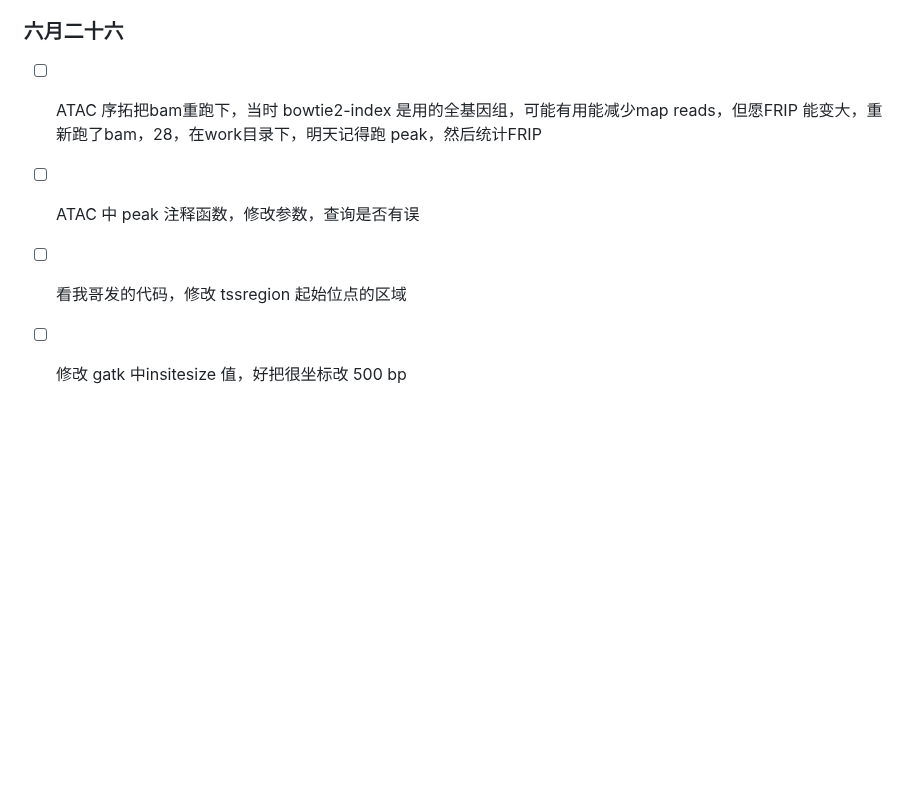
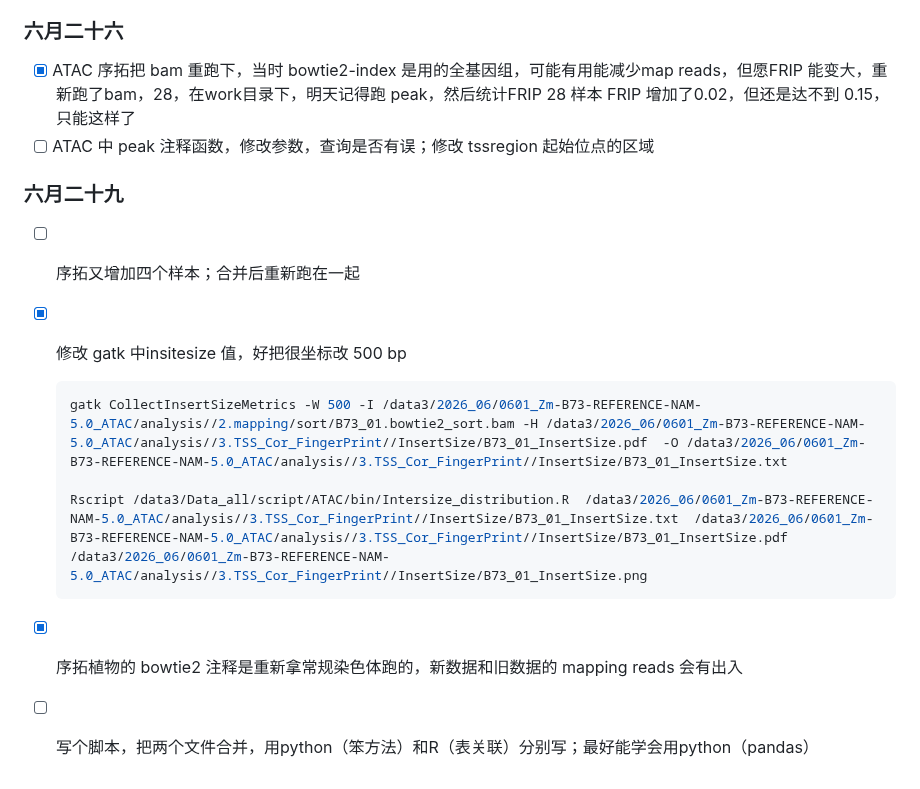
Before and after one commit to Three-Pioneers/Bioinformatics, a Markdown page: 2026.md, the part around the change. Rendered like a GitHub page; blank space fills up the shorter version.

```diff
--- a/2026.md
+++ b/2026.md
@@ -389,7 +389,21 @@ Rscript /data3/Data_all/script/RIP-seq/bin/GO_KEGG_Enrichment.R peak_gene.id /Da
 
 ### 六月二十六
 
-- [ ] ATAC 序拓把bam重跑下，当时 bowtie2-index 是用的全基因组，可能有用能减少map reads，但愿FRIP 能变大，重新跑了bam，28，在work目录下，明天记得跑 peak，然后统计FRIP
-- [ ] ATAC 中 peak 注释函数，修改参数，查询是否有误
-- [ ] 看我哥发的代码，修改 tssregion 起始位点的区域
-- [ ] 修改 gatk 中insitesize 值，好把很坐标改 500 bp
+- [x] ATAC 序拓把 bam 重跑下，当时 bowtie2-index 是用的全基因组，可能有用能减少map reads，但愿FRIP 能变大，重新跑了bam，28，在work目录下，明天记得跑 peak，然后统计FRIP
+  28 样本 FRIP 增加了0.02，但还是达不到 0.15，只能这样了
+- [ ] ATAC 中 peak 注释函数，修改参数，查询是否有误；修改 tssregion 起始位点的区域
+
+### 六月二十九
+
+- [ ] 序拓又增加四个样本；合并后重新跑在一起
+
+- [x] 修改 gatk 中insitesize 值，好把很坐标改 500 bp
+  ~~~bash
+  gatk CollectInsertSizeMetrics -W 500 -I /data3/2026_06/0601_Zm-B73-REFERENCE-NAM-5.0_ATAC/analysis//2.mapping/sort/B73_01.bowtie2_sort.bam -H /data3/2026_06/0601_Zm-B73-REFERENCE-NAM-5.0_ATAC/analysis//3.TSS_Cor_FingerPrint//InsertSize/B73_01_InsertSize.pdf  -O /data3/2026_06/0601_Zm-B73-REFERENCE-NAM-5.0_ATAC/analysis//3.TSS_Cor_FingerPrint//InsertSize/B73_01_InsertSize.txt
+
+  Rscript /data3/Data_all/script/ATAC/bin/Intersize_distribution.R  /data3/2026_06/0601_Zm-B73-REFERENCE-NAM-5.0_ATAC/analysis//3.TSS_Cor_FingerPrint//InsertSize/B73_01_InsertSize.txt  /data3/2026_06/0601_Zm-B73-REFERENCE-NAM-5.0_ATAC/analysis//3.TSS_Cor_FingerPrint//InsertSize/B73_01_InsertSize.pdf /data3/2026_06/0601_Zm-B73-REFERENCE-NAM-5.0_ATAC/analysis//3.TSS_Cor_FingerPrint//InsertSize/B73_01_InsertSize.png
+  ~~~
+
+- [x] 序拓植物的 bowtie2 注释是重新拿常规染色体跑的，新数据和旧数据的 mapping reads 会有出入
+
+- [ ] 写个脚本，把两个文件合并，用python（笨方法）和R（表关联）分别写；最好能学会用python（pandas）
```
Also changed, not shown: Pipeline.md (+13 -3 lines).
